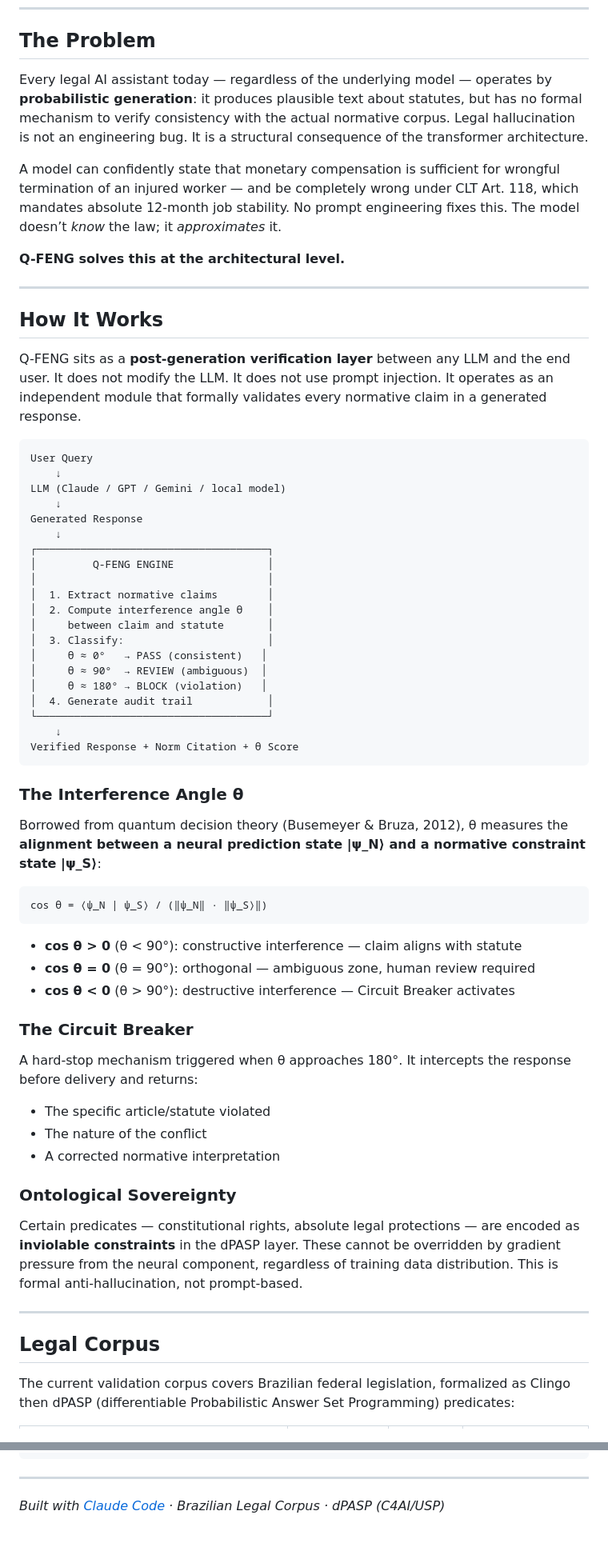
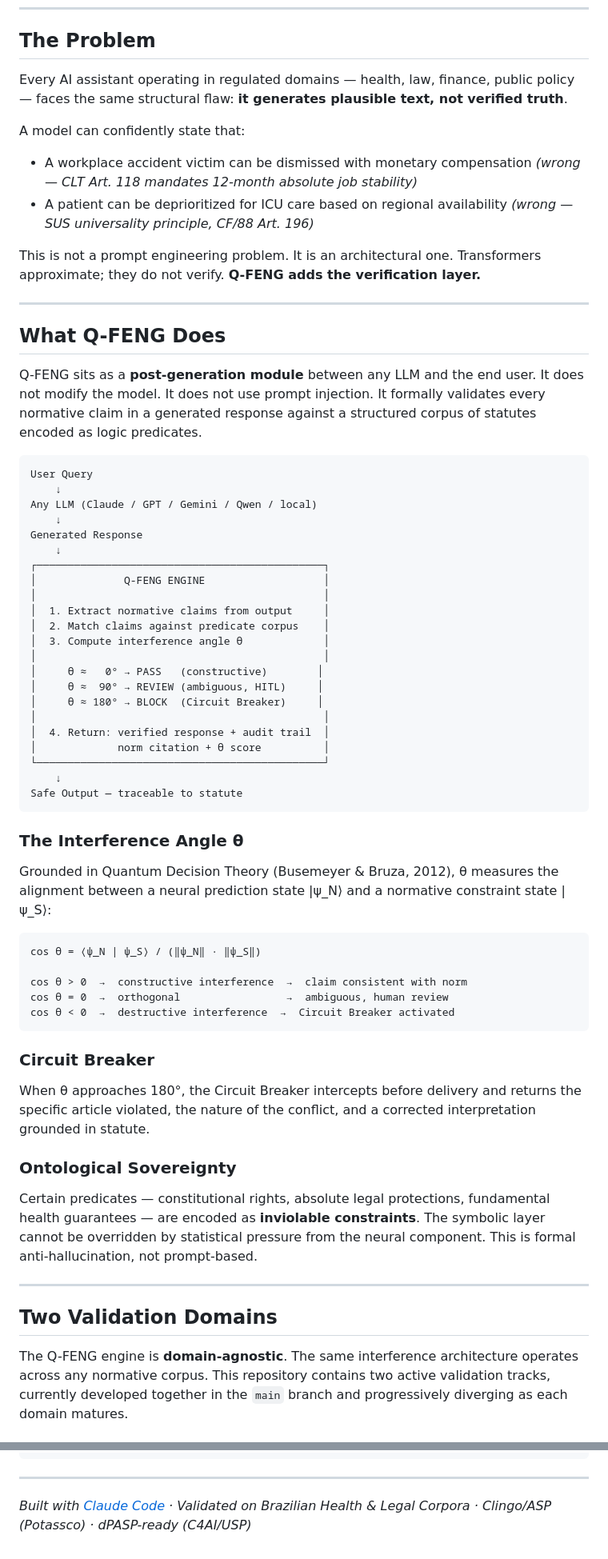
Before and after one commit to Ricardo-Kaminski/qfeng_validation, a Markdown page: README.md, 2 parts joined by grey strips. Shown at 80% size. Rendered like a GitHub page.

````diff
--- a/README.md
+++ b/README.md
@@ -13,68 +15,69 @@
 
 ## The Problem
 
-Every legal AI assistant today — regardless of the underlying model — operates by **probabilistic generation**: it produces plausible text about statutes, but has no formal mechanism to verify consistency with the actual normative corpus. Legal hallucination is not an engineering bug. It is a structural consequence of the transformer architecture.
+Every AI assistant operating in regulated domains — health, law, finance, public policy — faces the same structural flaw: **it generates plausible text, not verified truth**.
 
-A model can confidently state that monetary compensation is sufficient for wrongful termination of an injured worker — and be completely wrong under CLT Art. 118, which mandates absolute 12-month job stability. No prompt engineering fixes this. The model doesn’t *know* the law; it *approximates* it.
+A model can confidently state that:
 
-**Q-FENG solves this at the architectural level.**
+- A workplace accident victim can be dismissed with monetary compensation *(wrong — CLT Art. 118 mandates 12-month absolute job stability)*
+- A patient can be deprioritized for ICU care based on regional availability *(wrong — SUS universality principle, CF/88 Art. 196)*
+
+This is not a prompt engineering problem. It is an architectural one. Transformers approximate; they do not verify. **Q-FENG adds the verification layer.**
 
 -----
 
-## How It Works
+## What Q-FENG Does
 
-Q-FENG sits as a **post-generation verification layer** between any LLM and the end user. It does not modify the LLM. It does not use prompt injection. It operates as an independent module that formally validates every normative claim in a generated response.
+Q-FENG sits as a **post-generation module** between any LLM and the end user. It does not modify the model. It does not use prompt injection. It formally validates every normative claim in a generated response against a structured corpus of statutes encoded as logic predicates.
 
 ```
 User Query
     ↓
-LLM (Claude / GPT / Gemini / local model)
+Any LLM (Claude / GPT / Gemini / Qwen / local)
     ↓
 Generated Response
     ↓
-┌─────────────────────────────────────┐
-│         Q-FENG ENGINE               │
-│                                     │
-│  1. Extract normative claims        │
-│  2. Compute interference angle θ    │
-│     between claim and statute       │
-│  3. Classify:                       │
-│     θ ≈ 0°   → PASS (consistent)   │
-│     θ ≈ 90°  → REVIEW (ambiguous)  │
-│     θ ≈ 180° → BLOCK (violation)   │
-│  4. Generate audit trail            │
-└─────────────────────────────────────┘
+┌──────────────────────────────────────────────┐
+│              Q-FENG ENGINE                   │
+│                                              │
+│  1. Extract normative claims from output     │
+│  2. Match claims against predicate corpus    │
+│  3. Compute interference angle θ             │
+│                                              │
+│     θ ≈   0° → PASS   (constructive)        │
+│     θ ≈  90° → REVIEW (ambiguous, HITL)     │
+│     θ ≈ 180° → BLOCK  (Circuit Breaker)     │
+│                                              │
+│  4. Return: verified response + audit trail  │
+│             norm citation + θ score          │
+└──────────────────────────────────────────────┘
     ↓
-Verified Response + Norm Citation + θ Score
+Safe Output — traceable to statute
 ```
 
 ### The Interference Angle θ
 
-Borrowed from quantum decision theory (Busemeyer & Bruza, 2012), θ measures the **alignment between a neural prediction state |ψ_N⟩ and a normative constraint state |ψ_S⟩**:
+Grounded in Quantum Decision Theory (Busemeyer & Bruza, 2012), θ measures the alignment between a neural prediction state |ψ_N⟩ and a normative constraint state |ψ_S⟩:
 
 ```
-cos θ = ⟨ψ_N | ψ_S⟩ / (‖ψ_N‖ · ‖ψ_S⟩‖)
+cos θ = ⟨ψ_N | ψ_S⟩ / (‖ψ_N‖ · ‖ψ_S‖)
+
+cos θ > 0  →  constructive interference  →  claim consistent with norm
+cos θ = 0  →  orthogonal                 →  ambiguous, human review
+cos θ < 0  →  destructive interference  →  Circuit Breaker activated
 ```
 
-- **cos θ > 0** (θ < 90°): constructive interference — claim aligns with statute
-- **cos θ = 0** (θ = 90°): orthogonal — ambiguous zone, human review required
-- **cos θ < 0** (θ > 90°): destructive interference — Circuit Breaker activates
+### Circuit Breaker
 
-### The Circuit Breaker
-
-A hard-stop mechanism triggered when θ approaches 180°. It intercepts the response before delivery and returns:
-
-- The specific article/statute violated
-- The nature of the conflict
-- A corrected normative interpretation
+When θ approaches 180°, the Circuit Breaker intercepts before delivery and returns the specific article violated, the nature of the conflict, and a corrected interpretation grounded in statute.
 
 ### Ontological Sovereignty
 
-Certain predicates — constitutional rights, absolute legal protections — are encoded as **inviolable constraints** in the dPASP layer. These cannot be overridden by gradient pressure from the neural component, regardless of training data distribution. This is formal anti-hallucination, not prompt-based.
+Certain predicates — constitutional rights, absolute legal protections, fundamental health guarantees — are encoded as **inviolable constraints**. The symbolic layer cannot be overridden by statistical pressure from the neural component. This is formal anti-hallucination, not prompt-based.
 
 -----
 
-## Legal Corpus
+## Two Validation Domains
 
-The current validation corpus covers Brazilian federal legislation, formalized as Clingo then dPASP (differentiable Probabilistic Answer Set Programming) predicates:
+The Q-FENG engine is **domain-agnostic**. The same interference architecture operates across any normative corpus. This repository contains two active validation tracks, currently developed together in the `main` branch and progressively diverging as each domain matures.
 
@@ -210,4 +273,6 @@ ORCID: [0000-0002-8882-9248](https://orcid.org/0000-0002-8882-9248)
 
 -----
 
-*Built with [Claude Code](https://claude.ai/code) · Brazilian Legal Corpus · dPASP (C4AI/USP)*
+*Built with [Claude Code](https://claude.ai/code) ·
+Validated on Brazilian Health & Legal Corpora ·
+Clingo/ASP (Potassco) · dPASP-ready (C4AI/USP)*
````
Also changed, not shown: other parts of README.md (+134 -72 lines).
